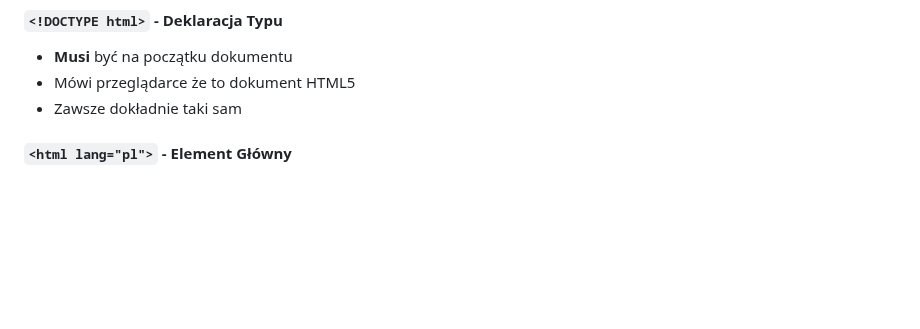
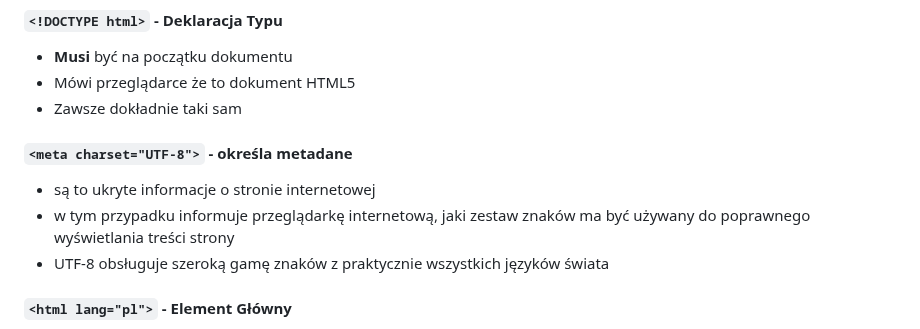
Before and after one commit to marcinlamparski/HTML5_kurs, a Markdown page: 01_html_wprowadzenie.md, the part around the change. GitHub-like rendering; blank space fills up the shorter version.

```diff
--- a/01_html_wprowadzenie.md
+++ b/01_html_wprowadzenie.md
@@ -87,6 +87,12 @@ Przeglądarka czyta znaczniki HTML i wyświetla je użytkownikowi w czytelnej fo
 - **Musi** być na początku dokumentu
 - Mówi przeglądarce że to dokument HTML5
 - Zawsze dokładnie taki sam
+
+#### `<meta charset="UTF-8">` - określa metadane
+- są to ukryte informacje o stronie internetowej
+- w tym przypadku informuje przeglądarkę internetową,
+  jaki zestaw znaków ma być używany do poprawnego wyświetlania treści strony
+- UTF-8 obsługuje szeroką gamę znaków z praktycznie wszystkich języków świata
 
 #### `<html lang="pl">` - Element Główny
 - Opakowuje cały dokument
```
